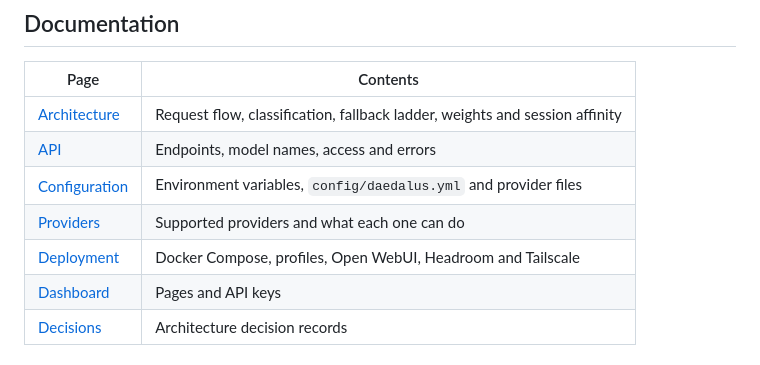
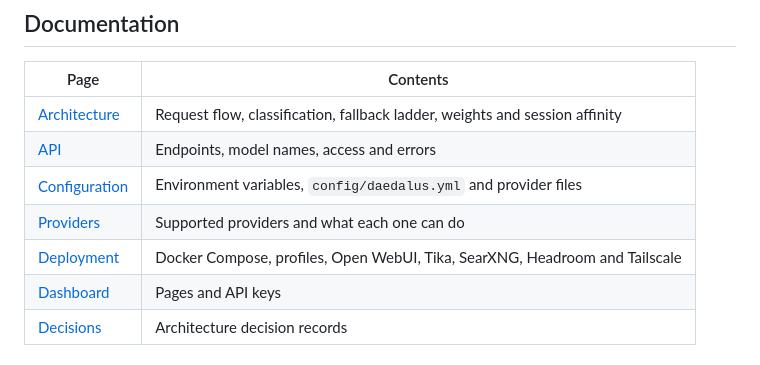
Before and after one commit to nemoe7/daedalus, a Markdown page: README.md, the part around the change. Drawn GitHub-style.

Commit message:
docs(deployment): document the Open WebUI database and list all sidecars
Co-authored-by: arena-agent <297053741+arena-agent@users.noreply.github.com>

```diff
--- a/README.md
+++ b/README.md
@@ -125,7 +125,7 @@ uv run ruff format --check
 | [API](docs/api.md) | Endpoints, model names, access and errors |
 | [Configuration](docs/configuration.md) | Environment variables, `config/daedalus.yml` and provider files |
 | [Providers](docs/providers.md) | Supported providers and what each one can do |
-| [Deployment](docs/deployment.md) | Docker Compose, profiles, Open WebUI, Headroom and Tailscale |
+| [Deployment](docs/deployment.md) | Docker Compose, profiles, Open WebUI, Tika, SearXNG, Headroom and Tailscale |
 | [Dashboard](docs/dashboard.md) | Pages and API keys |
 | [Decisions](docs/adr/) | Architecture decision records |
 
```
Also changed, not shown: docs/deployment.md (+12 -0 lines).
